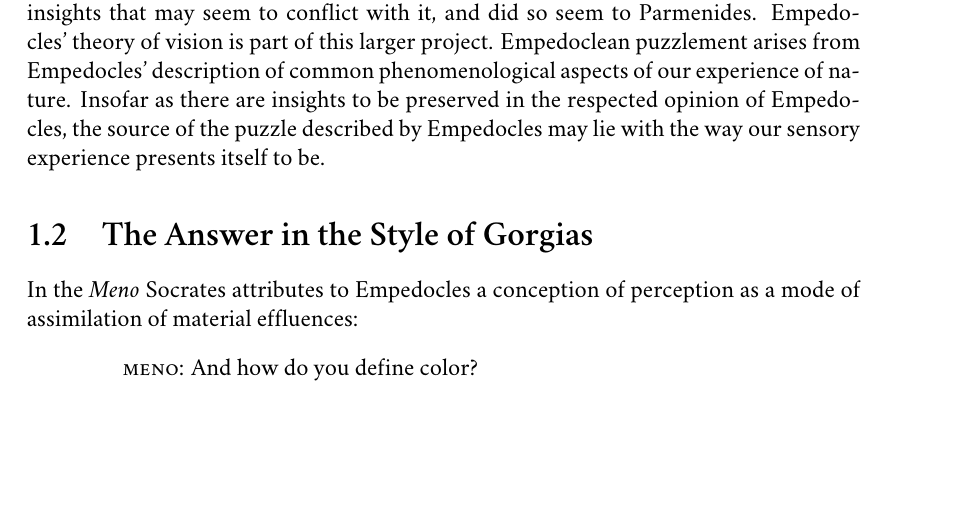
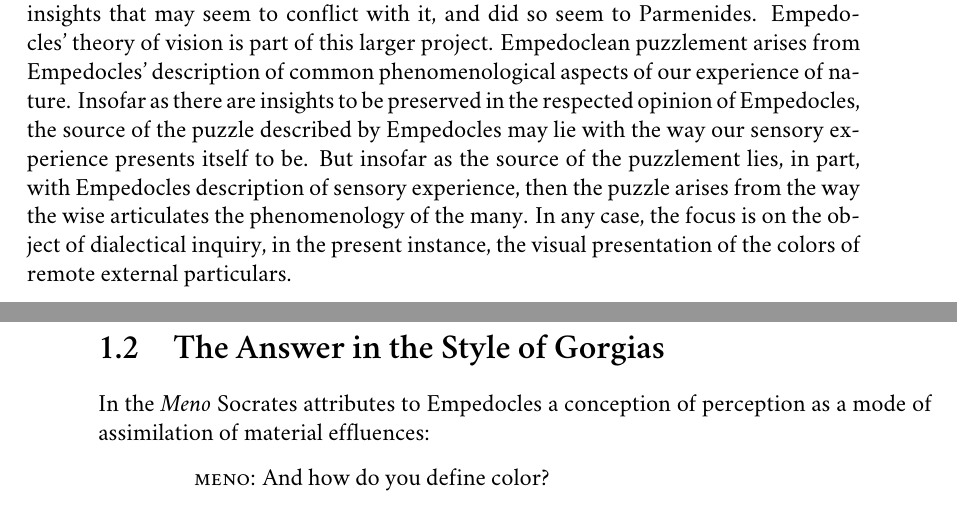
Before and after one commit to PhilGeek/formwithoutmatter, a LaTeX thesis (aristotle.tex, which reads empedocles.tex): part of page 13 of 187 before the commit and two parts of pages 13 and 14 of 187 after it, the two joined at a grey line, cut so that both start at the same text, the shorter picture padded with empty space. Compiled offline with XeLaTeX; a missing font is replaced by an installed copy or a similar font.

Commit message:
More on dialectic and Empedocles

```diff
--- a/empedocles.tex
+++ b/empedocles.tex
@@ -29,7 +29,7 @@ Identifying and critically assessing such puzzles forces one to examine assumpti
 
 In \emph{De Anima}, Book \textsc{i} is devoted to an elaborate and extended discussion of these difficulties as they arise with respect to the motion of the soul. In contrast to the characterization of the \emph{endoxa} given in \emph{Topica}, however, he restricts himself to the opinions of the wise as opposed to the many. Empedocles is prominent among the wise whose opinions are considered in Book \textsc{i}. However, it would be a mistake to see Aristotle's dialectical engagement with the \emph{endoxa} as confined to Book \textsc{i}. For example, \emph{De Anima} \textsc{ii} 5 begins by discussing an \emph{aporia} about alteration as it is understood by the \emph{endoxa}. Moreover, Aristotle's dialectical engagement with Empedocles is not itself confined to Book \textsc{i}, nor is his engagement with the reputable opinions of other predecessors, Plato being a prominent example.
 
-The puzzle with which we will be primarily concerned, a puzzle about the visual presentation of the colors of remote external particulars, is a puzzle to be found in the respected opinion of Empedocles. So it is a puzzle that arises strictly within the \emph{endoxa}, requiring no further development from without. Moreover, the \emph{endoxa}, here, seems restricted to the wise. However, this may, in the end, be misleading. Empedocles is attempting to reconcile certain aspects of the manifest image of nature with Parmenidean insights that may seem to conflict with it, and did so seem to Parmenides. Empedocles' theory of vision is part of this larger project. Empedoclean puzzlement arises from Empedocles' description of common phenomenological aspects of our experience of nature. Insofar as there are insights to be preserved in the respected opinion of Empedocles, the source of the puzzle described by Empedocles may lie with the way our sensory experience presents itself to be.
+The puzzle with which we will be primarily concerned, a puzzle about the visual presentation of the colors of remote external particulars, is a puzzle to be found in the respected opinion of Empedocles. So it is a puzzle that arises strictly within the \emph{endoxa}, requiring no further development from without. Moreover, the \emph{endoxa}, here, seems restricted to the wise. However, this may, in the end, be misleading. Empedocles is attempting to reconcile certain aspects of the manifest image of nature with Parmenidean insights that may seem to conflict with it, and did so seem to Parmenides. Empedocles' theory of vision is part of this larger project. Empedoclean puzzlement arises from Empedocles' description of common phenomenological aspects of our experience of nature. Insofar as there are insights to be preserved in the respected opinion of Empedocles, the source of the puzzle described by Empedocles may lie with the way our sensory experience presents itself to be. But insofar as the source of the puzzlement lies, in part, with Empedocles description of sensory experience, then the puzzle arises from the way the wise articulates the phenomenology of the many. In any case, the focus is on the object of dialectical inquiry, in the present instance, the visual presentation of the colors of remote external particulars.
 
 % section dialectic (end)
 
```
